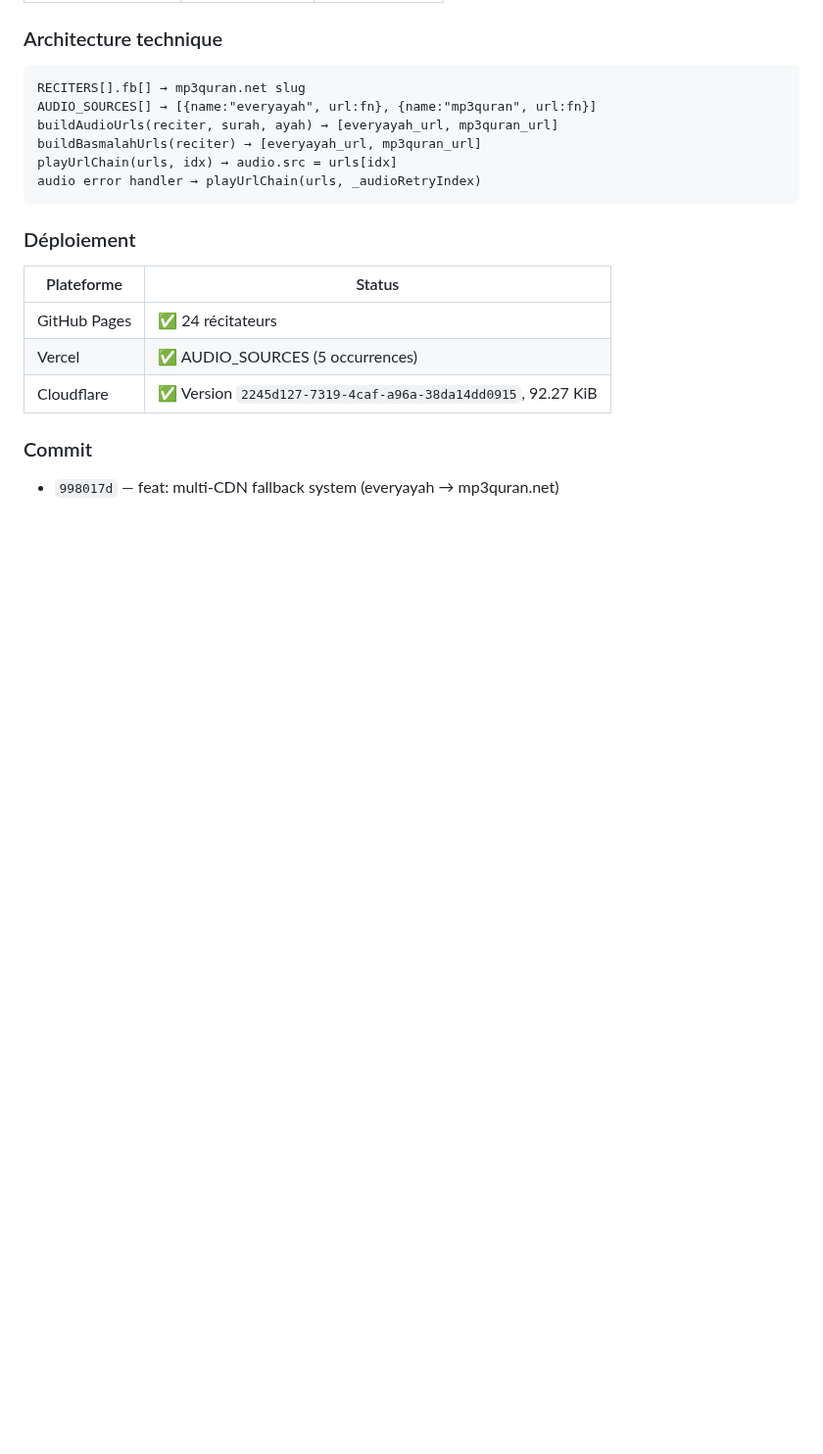
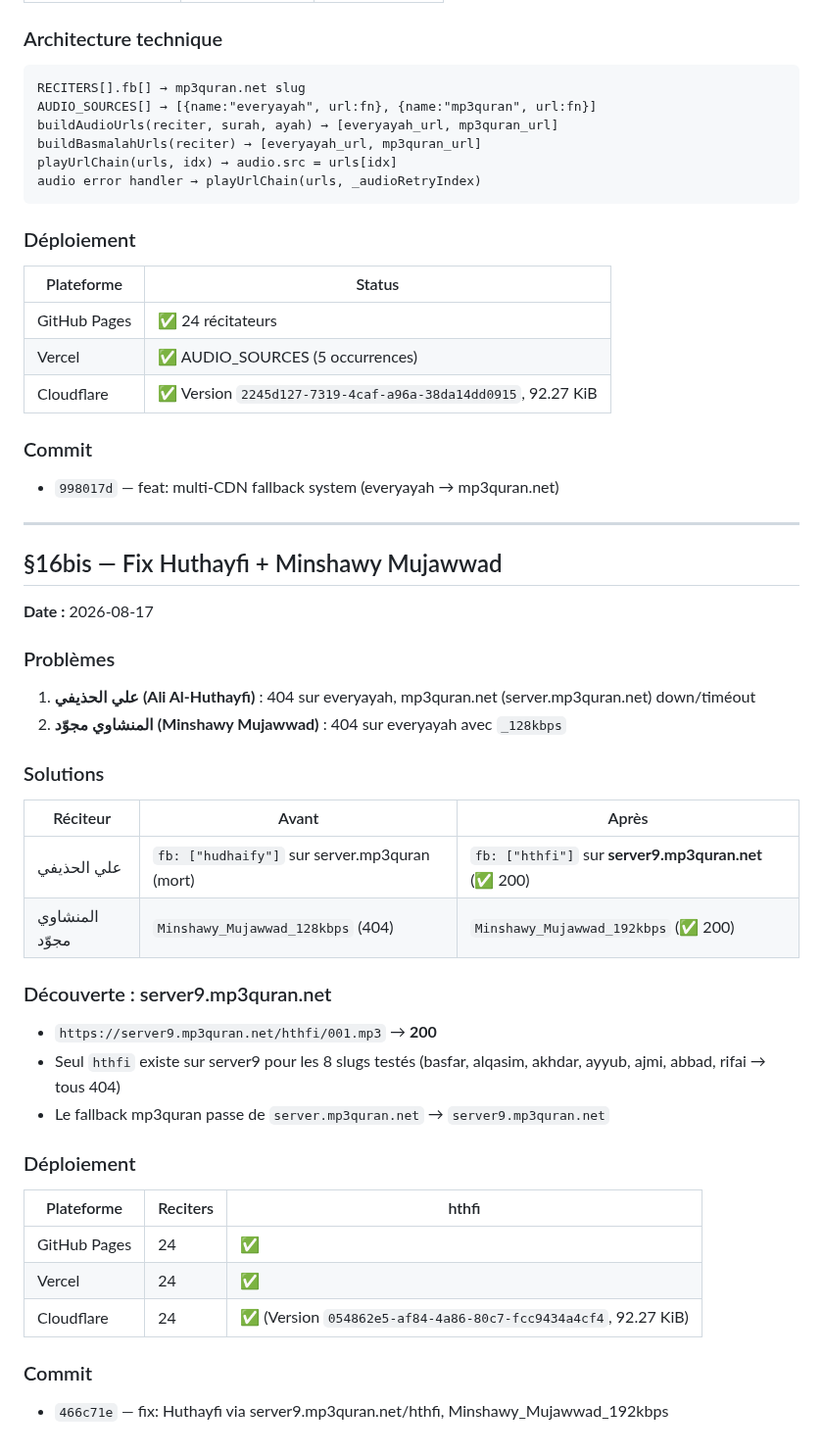
Before and after one commit to ucfzem/quran-amp, a Markdown page: github.md, the part around the change. Shown at 98% size. Rendered like a GitHub page; blank space fills up the shorter version.

Commit message:
docs: backup §16bis — Huthayfi server9 fix, Minshawy Mujawwad 192kbps

```diff
--- a/github.md
+++ b/github.md
@@ -873,3 +873,34 @@ audio error handler → playUrlChain(urls, _audioRetryIndex)
 
 ### Commit
 - `998017d` — feat: multi-CDN fallback system (everyayah → mp3quran.net)
+
+---
+
+## §16bis — Fix Huthayfi + Minshawy Mujawwad
+
+**Date :** 2026-08-17
+
+### Problèmes
+1. **علي الحذيفي (Ali Al-Huthayfi)** : 404 sur everyayah, mp3quran.net (server.mp3quran.net) down/timéout
+2. **المنشاوي مجوّد (Minshawy Mujawwad)** : 404 sur everyayah avec `_128kbps`
+
+### Solutions
+| Réciteur | Avant | Après |
+|---|---|---|
+| علي الحذيفي | `fb: ["hudhaify"]` sur server.mp3quran (mort) | `fb: ["hthfi"]` sur **server9.mp3quran.net** (✅ 200) |
+| المنشاوي مجوّد | `Minshawy_Mujawwad_128kbps` (404) | `Minshawy_Mujawwad_192kbps` (✅ 200) |
+
+### Découverte : server9.mp3quran.net
+- `https://server9.mp3quran.net/hthfi/001.mp3` → **200**
+- Seul `hthfi` existe sur server9 pour les 8 slugs testés (basfar, alqasim, akhdar, ayyub, ajmi, abbad, rifai → tous 404)
+- Le fallback mp3quran passe de `server.mp3quran.net` → `server9.mp3quran.net`
+
+### Déploiement
+| Plateforme | Reciters | hthfi |
+|---|---|---|
+| GitHub Pages | 24 | ✅ |
+| Vercel | 24 | ✅ |
+| Cloudflare | 24 | ✅ (Version `054862e5-af84-4a86-80c7-fcc9434a4cf4`, 92.27 KiB) |
+
+### Commit
+- `466c71e` — fix: Huthayfi via server9.mp3quran.net/hthfi, Minshawy_Mujawwad_192kbps
```
